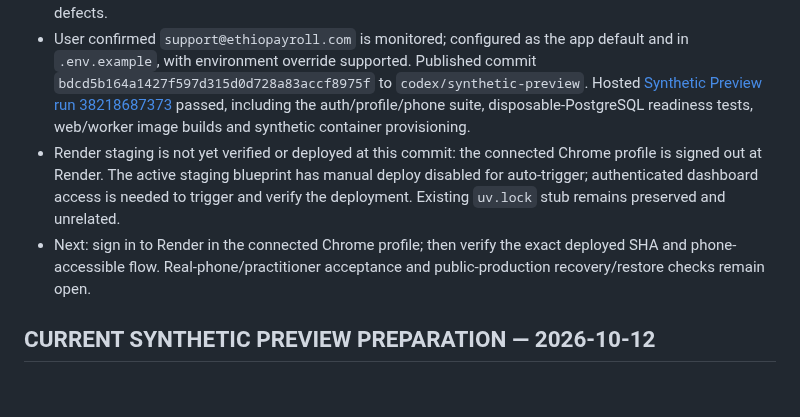
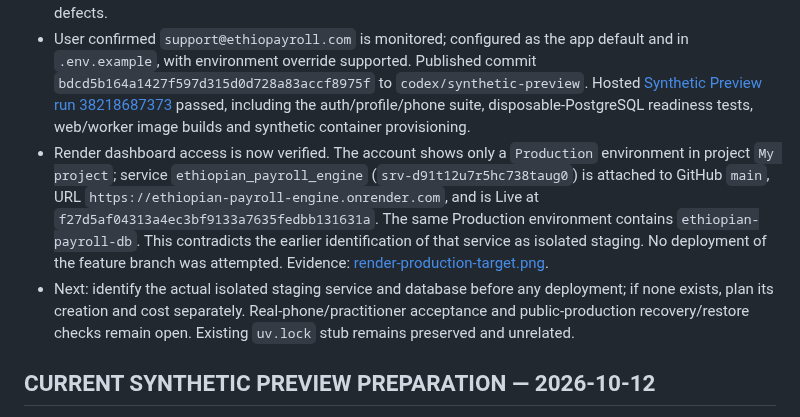
Before and after one commit to vouge2017/ethiopian_payroll_engine, a Markdown page: STATUS.md, the part around the change. Rendered like a GitHub page; blank space fills up the shorter version.

Commit message:
Record Render production and staging mismatch

```diff
--- a/STATUS.md
+++ b/STATUS.md
@@ -5,8 +5,8 @@
 - Local, uncommitted follow-up on `codex/synthetic-preview` at baseline `e0aab59c36fa6fd34191bdf4149ba238f118e520`: added signed-out account recovery guidance, localized the registration journey in English/Amharic, unified phone/email sign-in and recovery input, and changed profile requirements to first + second/father name with optional third/grandfather name.
 - Focused auth/progressive-profile/phone suite: `34 passed, 5 warnings in 82.65s`. Ruff passed. Chrome verified the Amharic registration, single sign-in field and anonymous Amharic `/account-help`; evidence screenshot: [account-help-amharic.png](local-evidence/auth-entry-20261012/account-help-amharic.png). Independent review found no concrete security or regression defects.
 - User confirmed `support@ethiopayroll.com` is monitored; configured as the app default and in `.env.example`, with environment override supported. Published commit `bdcd5b164a1427f597d315d0d728a83accf8975f` to `codex/synthetic-preview`. Hosted [Synthetic Preview run 38218687373](https://github.com/vouge2017/ethiopian_payroll_engine/actions/runs/38218687373) passed, including the auth/profile/phone suite, disposable-PostgreSQL readiness tests, web/worker image builds and synthetic container provisioning.
-- Render staging is not yet verified or deployed at this commit: the connected Chrome profile is signed out at Render. The active staging blueprint has manual deploy disabled for auto-trigger; authenticated dashboard access is needed to trigger and verify the deployment. Existing `uv.lock` stub remains preserved and unrelated.
-- Next: sign in to Render in the connected Chrome profile; then verify the exact deployed SHA and phone-accessible flow. Real-phone/practitioner acceptance and public-production recovery/restore checks remain open.
+- Render dashboard access is now verified. The account shows only a `Production` environment in project `My project`; service `ethiopian_payroll_engine` (`srv-d91t12u7r5hc738taug0`) is attached to GitHub `main`, URL `https://ethiopian-payroll-engine.onrender.com`, and is Live at `f27d5af04313a4ec3bf9133a7635fedbb131631a`. The same Production environment contains `ethiopian-payroll-db`. This contradicts the earlier identification of that service as isolated staging. No deployment of the feature branch was attempted. Evidence: [render-production-target.png](local-evidence/auth-entry-20261012/render-production-target.png).
+- Next: identify the actual isolated staging service and database before any deployment; if none exists, plan its creation and cost separately. Real-phone/practitioner acceptance and public-production recovery/restore checks remain open. Existing `uv.lock` stub remains preserved and unrelated.
 
 ## CURRENT SYNTHETIC PREVIEW PREPARATION — 2026-10-12
 
```
Also changed, not shown: docs/WORK_ORDERS.md (+1 -1 lines).
